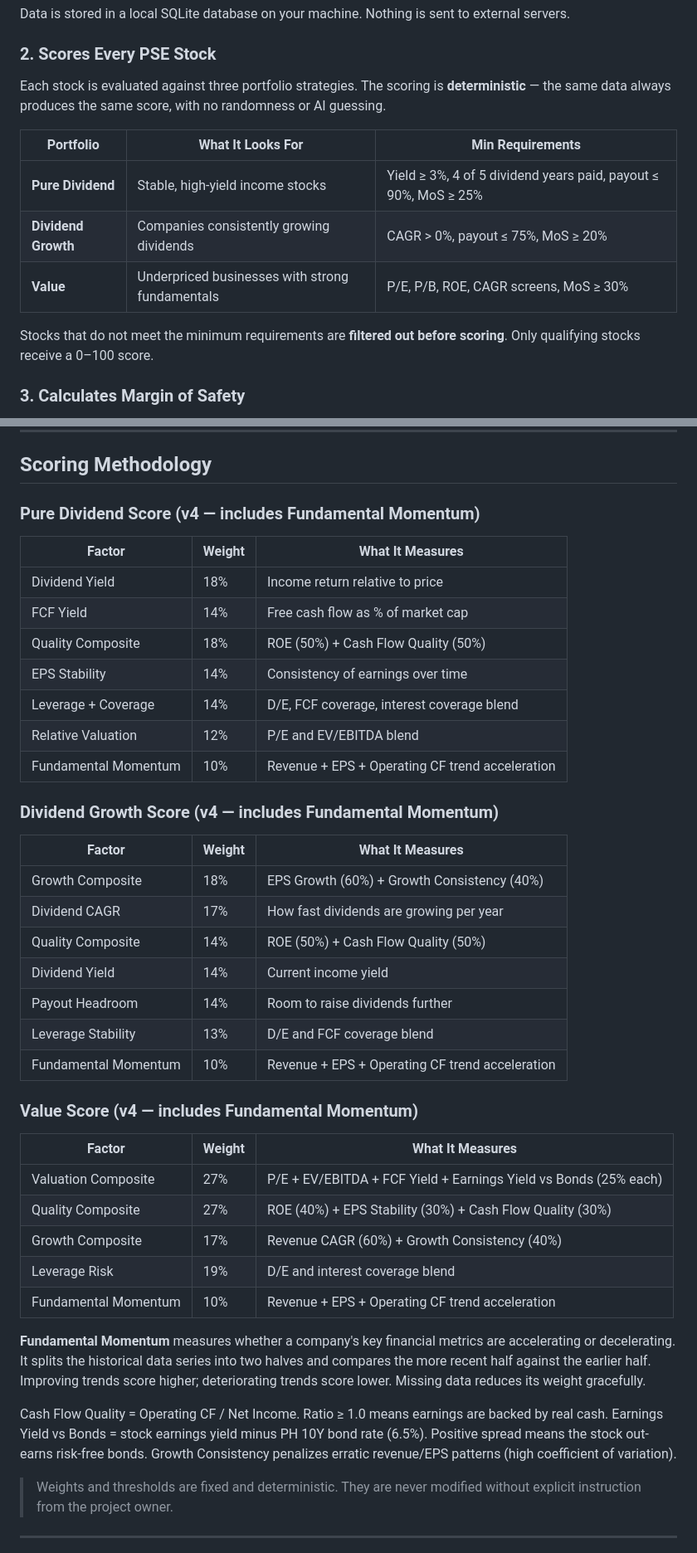
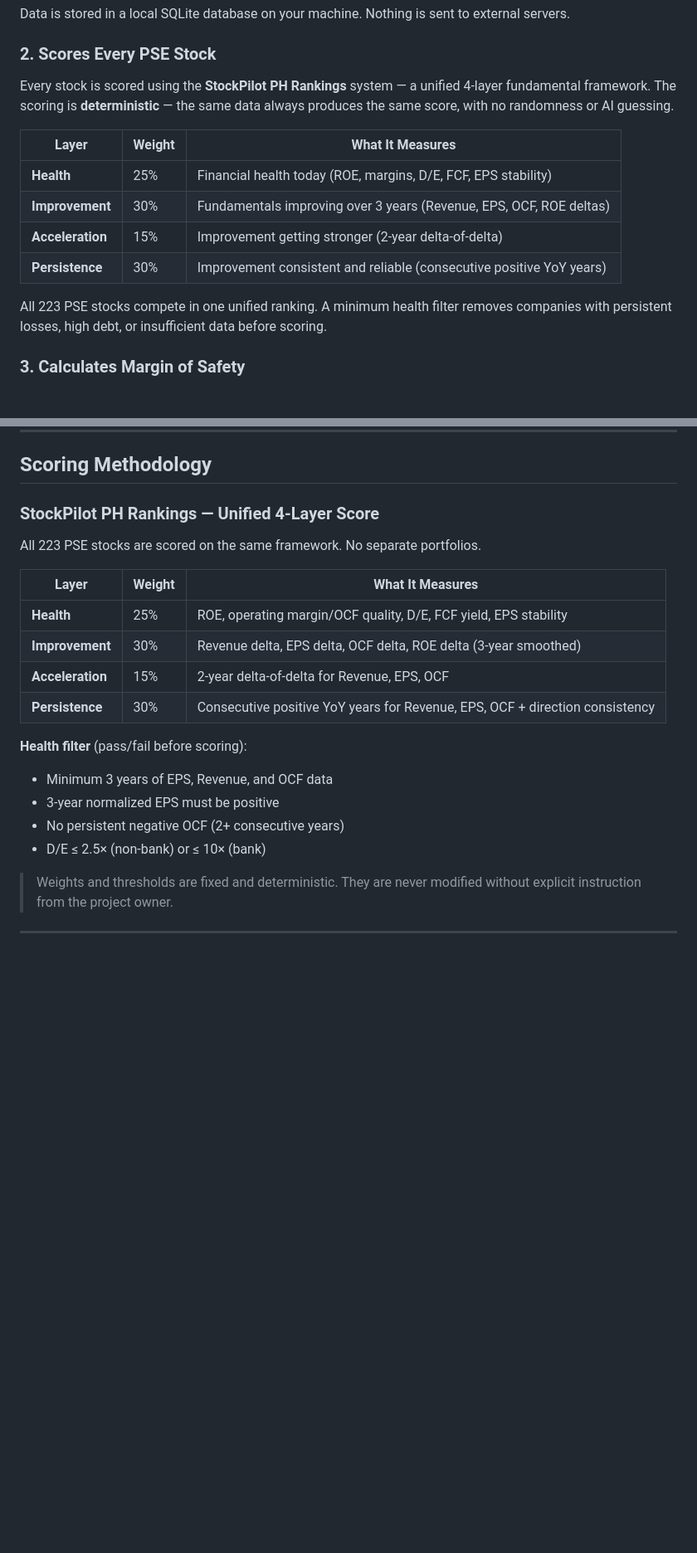
Before and after one commit to jorgeofthejungle/pse-quant-saas, a Markdown page: README.md, 2 parts joined by grey strips. Shown at 83% size. Drawn GitHub-style; blank space fills up the shorter version.

```diff
--- a/README.md
+++ b/README.md
@@ -23,17 +24,19 @@ The system connects to **PSE Edge** (the official PSE disclosure platform) and d
 Data is stored in a local SQLite database on your machine. Nothing is sent to external servers.
 
 ### 2. Scores Every PSE Stock
-Each stock is evaluated against three portfolio strategies. The scoring is **deterministic** —
-the same data always produces the same score, with no randomness or AI guessing.
+Every stock is scored using the **StockPilot PH Rankings** system — a unified 4-layer
+fundamental framework. The scoring is **deterministic** — the same data always produces
+the same score, with no randomness or AI guessing.
 
-| Portfolio | What It Looks For | Min Requirements |
-|-----------|-------------------|-----------------|
-| **Pure Dividend** | Stable, high-yield income stocks | Yield ≥ 3%, 4 of 5 dividend years paid, payout ≤ 90%, MoS ≥ 25% |
-| **Dividend Growth** | Companies consistently growing dividends | CAGR > 0%, payout ≤ 75%, MoS ≥ 20% |
-| **Value** | Underpriced businesses with strong fundamentals | P/E, P/B, ROE, CAGR screens, MoS ≥ 30% |
+| Layer | Weight | What It Measures |
+|-------|--------|-----------------|
+| **Health** | 25% | Financial health today (ROE, margins, D/E, FCF, EPS stability) |
+| **Improvement** | 30% | Fundamentals improving over 3 years (Revenue, EPS, OCF, ROE deltas) |
+| **Acceleration** | 15% | Improvement getting stronger (2-year delta-of-delta) |
+| **Persistence** | 30% | Improvement consistent and reliable (consecutive positive YoY years) |
 
-Stocks that do not meet the minimum requirements are **filtered out before scoring**.
-Only qualifying stocks receive a 0–100 score.
+All 223 PSE stocks compete in one unified ranking. A minimum health filter removes
+companies with persistent losses, high debt, or insufficient data before scoring.
 
 ### 3. Calculates Margin of Safety
 For each stock, the system calculates an **intrinsic value** — a mathematical estimate
@@ -144,45 +147,22 @@ Alert engine (dividend, earnings, price triggers)
 
 ## Scoring Methodology
 
-### Pure Dividend Score (v4 — includes Fundamental Momentum)
-| Factor | Weight | What It Measures |
-|--------|--------|-----------------|
-| Dividend Yield | 18% | Income return relative to price |
-| FCF Yield | 14% | Free cash flow as % of market cap |
-| Quality Composite | 18% | ROE (50%) + Cash Flow Quality (50%) |
-| EPS Stability | 14% | Consistency of earnings over time |
-| Leverage + Coverage | 14% | D/E, FCF coverage, interest coverage blend |
-| Relative Valuation | 12% | P/E and EV/EBITDA blend |
-| Fundamental Momentum | 10% | Revenue + EPS + Operating CF trend acceleration |
+### StockPilot PH Rankings — Unified 4-Layer Score
 
-### Dividend Growth Score (v4 — includes Fundamental Momentum)
-| Factor | Weight | What It Measures |
-|--------|--------|-----------------|
-| Growth Composite | 18% | EPS Growth (60%) + Growth Consistency (40%) |
-| Dividend CAGR | 17% | How fast dividends are growing per year |
-| Quality Composite | 14% | ROE (50%) + Cash Flow Quality (50%) |
-| Dividend Yield | 14% | Current income yield |
-| Payout Headroom | 14% | Room to raise dividends further |
-| Leverage Stability | 13% | D/E and FCF coverage blend |
-| Fundamental Momentum | 10% | Revenue + EPS + Operating CF trend acceleration |
+All 223 PSE stocks are scored on the same framework. No separate portfolios.
 
-### Value Score (v4 — includes Fundamental Momentum)
-| Factor | Weight | What It Measures |
-|--------|--------|-----------------|
-| Valuation Composite | 27% | P/E + EV/EBITDA + FCF Yield + Earnings Yield vs Bonds (25% each) |
-| Quality Composite | 27% | ROE (40%) + EPS Stability (30%) + Cash Flow Quality (30%) |
-| Growth Composite | 17% | Revenue CAGR (60%) + Growth Consistency (40%) |
-| Leverage Risk | 19% | D/E and interest coverage blend |
-| Fundamental Momentum | 10% | Revenue + EPS + Operating CF trend acceleration |
+| Layer | Weight | What It Measures |
+|-------|--------|-----------------|
+| **Health** | 25% | ROE, operating margin/OCF quality, D/E, FCF yield, EPS stability |
+| **Improvement** | 30% | Revenue delta, EPS delta, OCF delta, ROE delta (3-year smoothed) |
+| **Acceleration** | 15% | 2-year delta-of-delta for Revenue, EPS, OCF |
+| **Persistence** | 30% | Consecutive positive YoY years for Revenue, EPS, OCF + direction consistency |
 
-**Fundamental Momentum** measures whether a company's key financial metrics are
-accelerating or decelerating. It splits the historical data series into two halves
-and compares the more recent half against the earlier half. Improving trends score
-higher; deteriorating trends score lower. Missing data reduces its weight gracefully.
-
-Cash Flow Quality = Operating CF / Net Income. Ratio ≥ 1.0 means earnings are backed by real cash.
-Earnings Yield vs Bonds = stock earnings yield minus PH 10Y bond rate (6.5%). Positive spread means the stock out-earns risk-free bonds.
-Growth Consistency penalizes erratic revenue/EPS patterns (high coefficient of variation).
+**Health filter** (pass/fail before scoring):
+- Minimum 3 years of EPS, Revenue, and OCF data
+- 3-year normalized EPS must be positive
+- No persistent negative OCF (2+ consecutive years)
+- D/E ≤ 2.5× (non-bank) or ≤ 10× (bank)
 
 > Weights and thresholds are fixed and deterministic. They are never modified
 > without explicit instruction from the project owner.
```
Also changed, not shown: other parts of README.md (+28 -24 lines), CLAUDE.md (+94 -69 lines).
